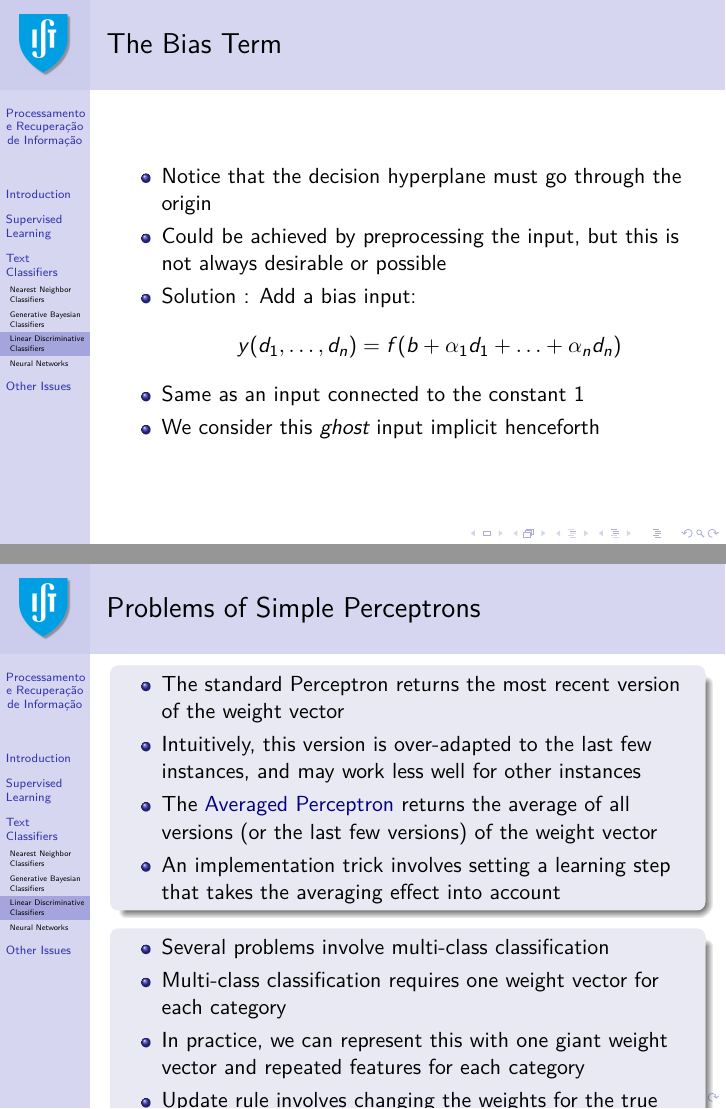
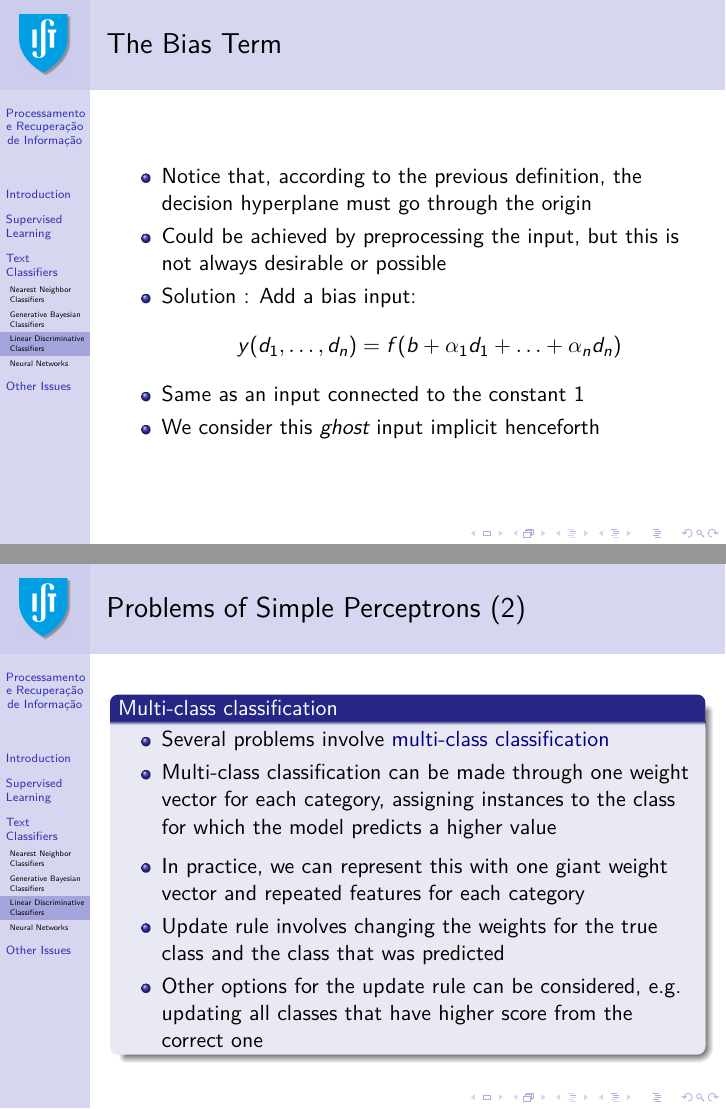
Before and after one commit to pavelcalado/pri1819, LaTeX slides (slides/04-classification.tex): pages 33 and 36 of 47 before the commit and pages 33 and 37 of 48 after it, joined at a grey line. Compiled offline with pdfLaTeX.

Commit message:
Update 04-classification.tex

```diff
--- a/slides/04-classification.tex
+++ b/slides/04-classification.tex
@@ -605,7 +605,7 @@
 
 \begin{frame} \frametitle{The Bias Term}
   \begin{itemize}
-  \item Notice that the decision hyperplane must go through the origin
+  \item Notice that, according to the previous definition, the decision hyperplane must go through the origin
   \item Could be achieved by preprocessing the input, but this is not always desirable or possible
   \item Solution : Add a bias input:
   \begin{equation*}
@@ -644,5 +644,4 @@
     \end{itemize}
 \end{frame}
 
-\begin{frame} \frametitle{Problems of Simple Perceptrons}
-\begin{block}{}
+\begin{frame} \frametitle{Problems of Simple Perceptrons (1)}
@@ -653,10 +657,15 @@
 \item An implementation trick involves setting a learning step that takes the averaging effect into account
 \end{itemize}
 \end{block}
-\begin{block}{}
+\end{frame}
+
+\begin{frame} \frametitle{Problems of Simple Perceptrons (2)}
+\begin{block}{Multi-class classification}
 \begin{itemize}
-\item Several problems involve multi-class classification
-\item Multi-class classification requires one weight vector for each category
+\item Several problems involve \emph{multi-class classification}
+\item Multi-class classification can be made through one weight vector for each category, assigning instances to the class for which the model predicts a higher value
+\end{itemize}
+\begin{itemize}
 \item In practice, we can represent this with one giant weight vector and repeated features for each category
 \item Update rule involves changing the weights for the true class and the class that was predicted
 \item Other options for the update rule can be considered, e.g. updating all classes that have higher score from the correct one
```
Also changed, not shown: slides/04-classification.tex (7 more changed lines).
